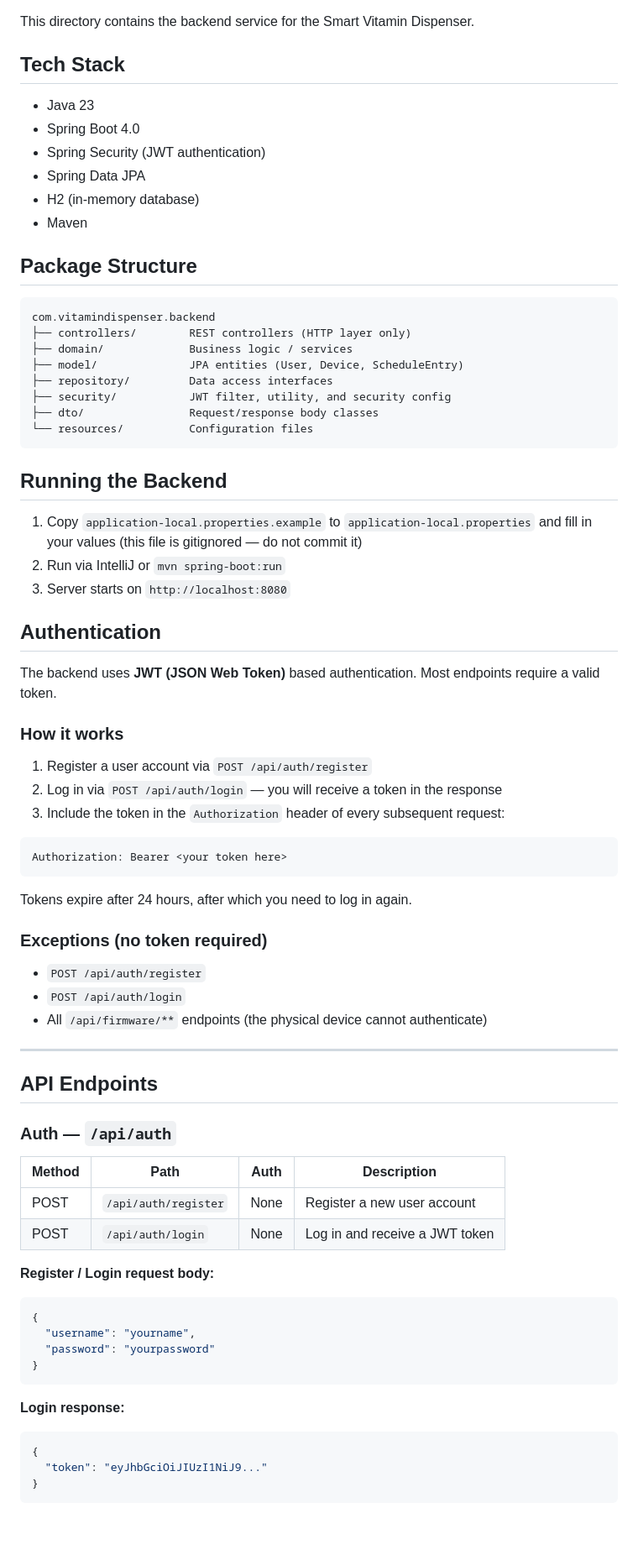
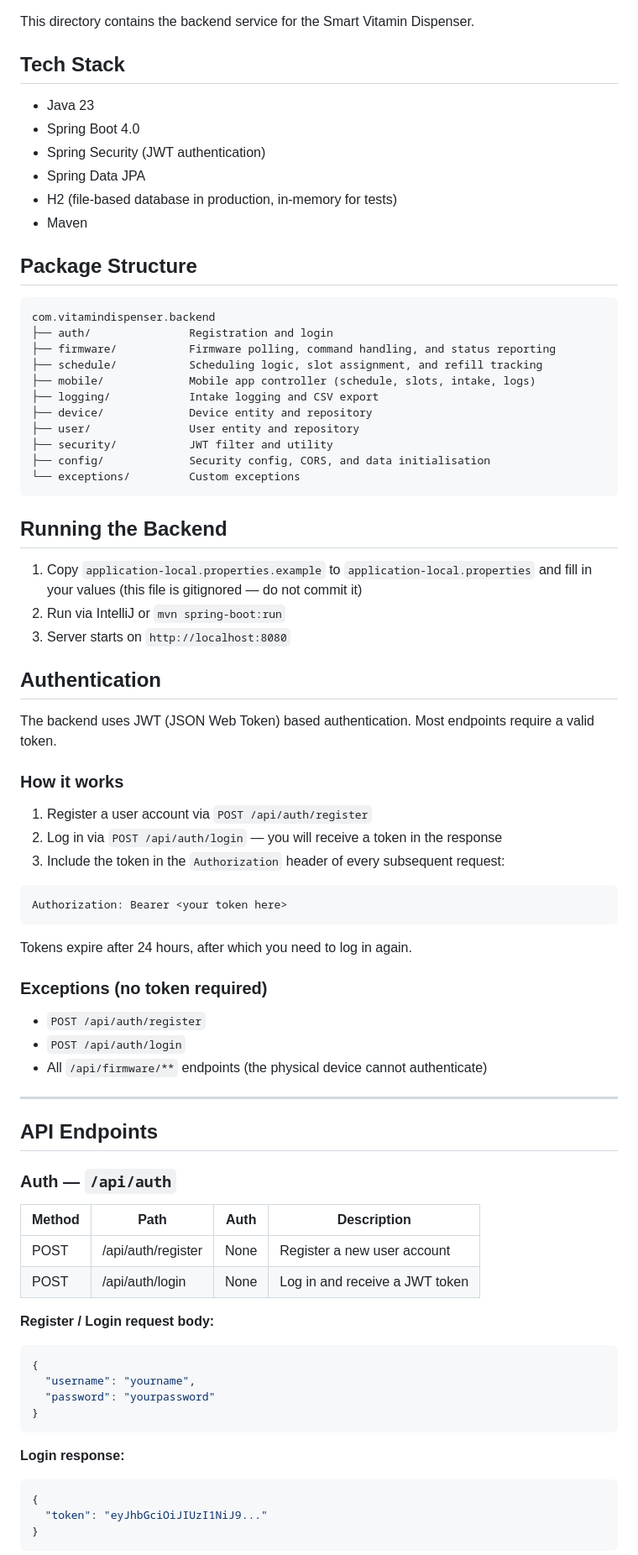
Before and after one commit to AmyEasson/Slainte-Smart-Dispenser, a Markdown page: backend/README.md, the part around one of its changes. Shown at 84% size. GitHub-like rendering; blank space fills up the shorter version.

````diff
--- a/backend/README.md
+++ b/backend/README.md
@@ -3,24 +3,28 @@
 This directory contains the backend service for the Smart Vitamin Dispenser.
 
 ## Tech Stack
+
 - Java 23
 - Spring Boot 4.0
 - Spring Security (JWT authentication)
 - Spring Data JPA
-- H2 (in-memory database)
+- H2 (file-based database in production, in-memory for tests)
 - Maven
 
 ## Package Structure
 
 ```
 com.vitamindispenser.backend
-├── controllers/        REST controllers (HTTP layer only)
-├── domain/             Business logic / services
-├── model/              JPA entities (User, Device, ScheduleEntry)
-├── repository/         Data access interfaces
-├── security/           JWT filter, utility, and security config
-├── dto/                Request/response body classes
-└── resources/          Configuration files
+├── auth/               Registration and login
+├── firmware/           Firmware polling, command handling, and status reporting
+├── schedule/           Scheduling logic, slot assignment, and refill tracking
+├── mobile/             Mobile app controller (schedule, slots, intake, logs)
+├── logging/            Intake logging and CSV export
+├── device/             Device entity and repository
+├── user/               User entity and repository
+├── security/           JWT filter and utility
+├── config/             Security config, CORS, and data initialisation
+└── exceptions/         Custom exceptions
 ```
 
 ## Running the Backend
@@ -31,7 +35,7 @@ com.vitamindispenser.backend
 
 ## Authentication
 
-The backend uses **JWT (JSON Web Token)** based authentication. Most endpoints require a valid token.
+The backend uses JWT (JSON Web Token) based authentication. Most endpoints require a valid token.
 
 ### How it works
 
@@ -46,6 +50,7 @@ Authorization: Bearer <your token here>
 Tokens expire after 24 hours, after which you need to log in again.
 
 ### Exceptions (no token required)
+
 - `POST /api/auth/register`
 - `POST /api/auth/login`
 - All `/api/firmware/**` endpoints (the physical device cannot authenticate)
@@ -58,10 +63,11 @@ Tokens expire after 24 hours, after which you need to log in again.
 
 | Method | Path | Auth | Description |
 |--------|------|------|-------------|
-| POST | `/api/auth/register` | None | Register a new user account |
-| POST | `/api/auth/login` | None | Log in and receive a JWT token |
+| POST | /api/auth/register | None | Register a new user account |
+| POST | /api/auth/login | None | Log in and receive a JWT token |
 
 **Register / Login request body:**
+
 ```json
 {
   "username": "yourname",
@@ -70,6 +76,7 @@ Tokens expire after 24 hours, after which you need to log in again.
 ```
 
 **Login response:**
+
 ```json
 {
   "token": "eyJhbGciOiJIUzI1NiJ9..."
````
Also changed, not shown: other parts of backend/README.md (+75 -16 lines).
